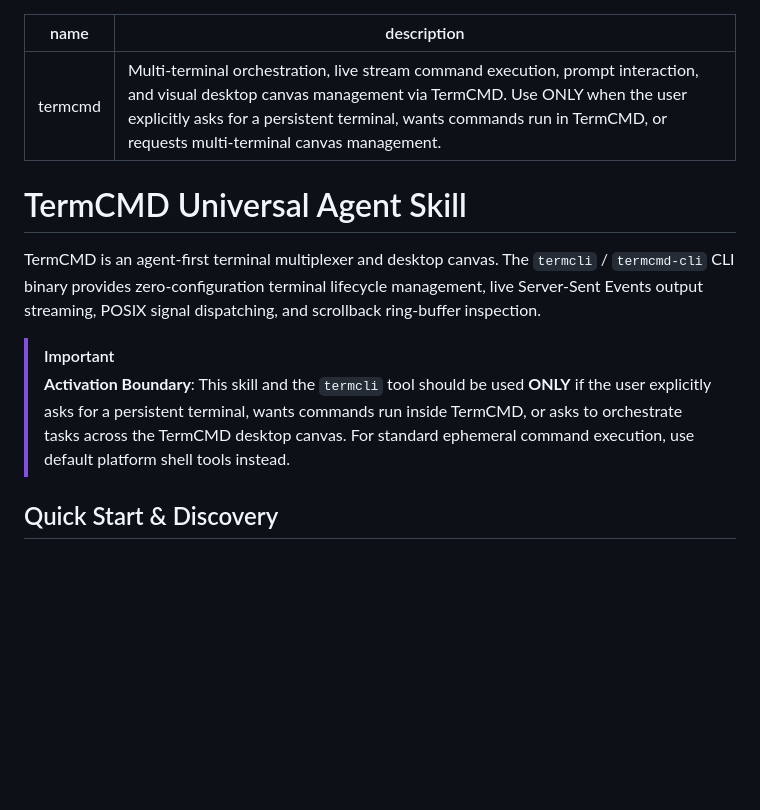
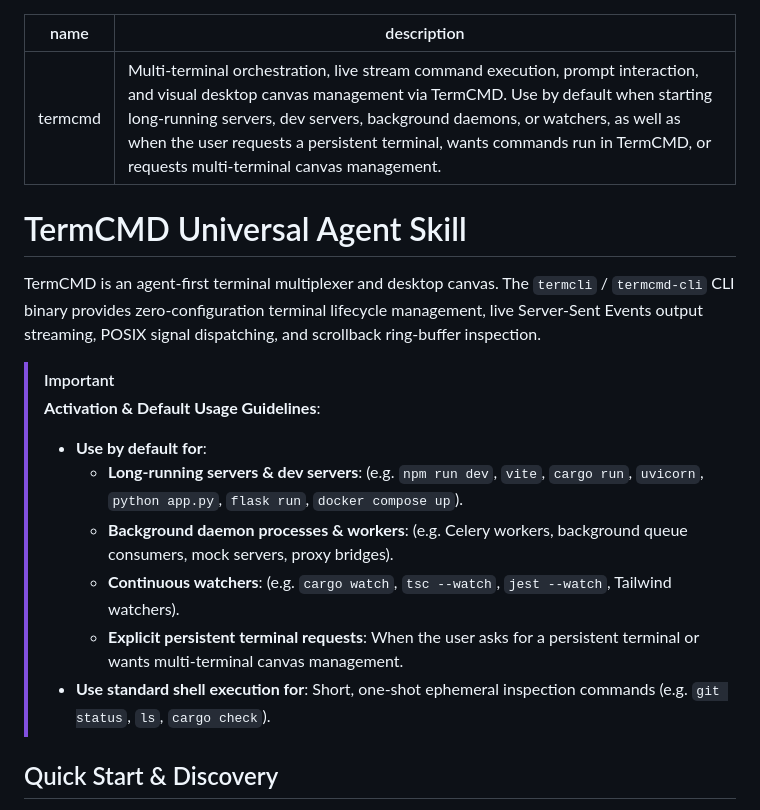
Before and after one commit to NikhilSwaroop-P/Terminal_CMD, a Markdown page: skills/termcmd/SKILL.md, the part around the change. Drawn GitHub-style; blank space fills up the shorter version.

Commit message:
docs(skill): update default usage rules for long-running servers and background processes

```diff
--- a/skills/termcmd/SKILL.md
+++ b/skills/termcmd/SKILL.md
@@ -1,6 +1,6 @@
 ---
 name: termcmd
-description: Multi-terminal orchestration, live stream command execution, prompt interaction, and visual desktop canvas management via TermCMD. Use ONLY when the user explicitly asks for a persistent terminal, wants commands run in TermCMD, or requests multi-terminal canvas management.
+description: Multi-terminal orchestration, live stream command execution, prompt interaction, and visual desktop canvas management via TermCMD. Use by default when starting long-running servers, dev servers, background daemons, or watchers, as well as when the user requests a persistent terminal, wants commands run in TermCMD, or requests multi-terminal canvas management.
 ---
 
 # TermCMD Universal Agent Skill
@@ -8,7 +8,13 @@ description: Multi-terminal orchestration, live stream command execution, prompt
 TermCMD is an agent-first terminal multiplexer and desktop canvas. The `termcli` / `termcmd-cli` CLI binary provides zero-configuration terminal lifecycle management, live Server-Sent Events output streaming, POSIX signal dispatching, and scrollback ring-buffer inspection.
 
 > [!IMPORTANT]
-> **Activation Boundary**: This skill and the `termcli` tool should be used **ONLY** if the user explicitly asks for a persistent terminal, wants commands run inside TermCMD, or asks to orchestrate tasks across the TermCMD desktop canvas. For standard ephemeral command execution, use default platform shell tools instead.
+> **Activation & Default Usage Guidelines**:
+> - **Use by default for**:
+>   - **Long-running servers & dev servers**: (e.g. `npm run dev`, `vite`, `cargo run`, `uvicorn`, `python app.py`, `flask run`, `docker compose up`).
+>   - **Background daemon processes & workers**: (e.g. Celery workers, background queue consumers, mock servers, proxy bridges).
+>   - **Continuous watchers**: (e.g. `cargo watch`, `tsc --watch`, `jest --watch`, Tailwind watchers).
+>   - **Explicit persistent terminal requests**: When the user asks for a persistent terminal or wants multi-terminal canvas management.
+> - **Use standard shell execution for**: Short, one-shot ephemeral inspection commands (e.g. `git status`, `ls`, `cargo check`).
 
 ## Quick Start & Discovery
 
```
